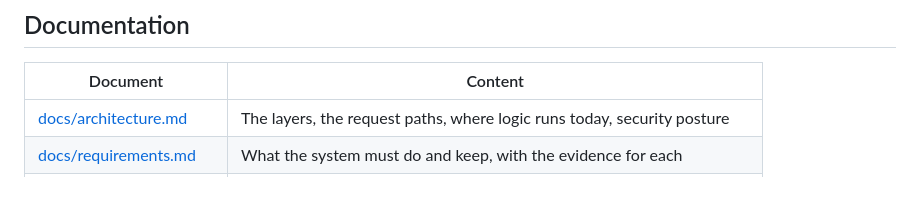
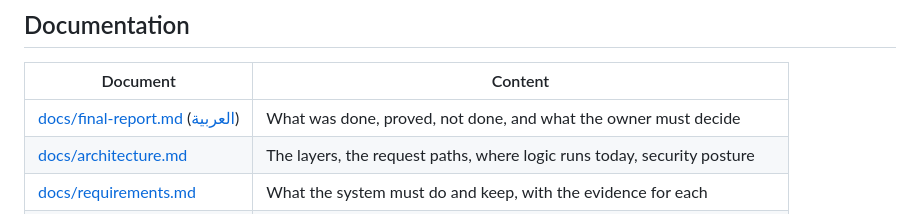
Before and after one commit to khamees06/nabd, a Markdown page: README.md, the part around the change. Rendered like a GitHub page; blank space fills up the shorter version.

Commit message:
Final report (English and Arabic), linked from the README

```diff
--- a/README.md
+++ b/README.md
@@ -58,6 +58,7 @@ docs/
 
 | Document | Content |
 |---|---|
+| [docs/final-report.md](docs/final-report.md) ([العربية](docs/final-report.ar.md)) | What was done, proved, not done, and what the owner must decide |
 | [docs/architecture.md](docs/architecture.md) | The layers, the request paths, where logic runs today, security posture |
 | [docs/requirements.md](docs/requirements.md) | What the system must do and keep, with the evidence for each |
 | [docs/workflows.md](docs/workflows.md) | User journeys and system flows |
```
Also changed, not shown: docs/final-report.ar.md (added, +89 -0 lines), docs/final-report.md (added, +112 -0 lines).
